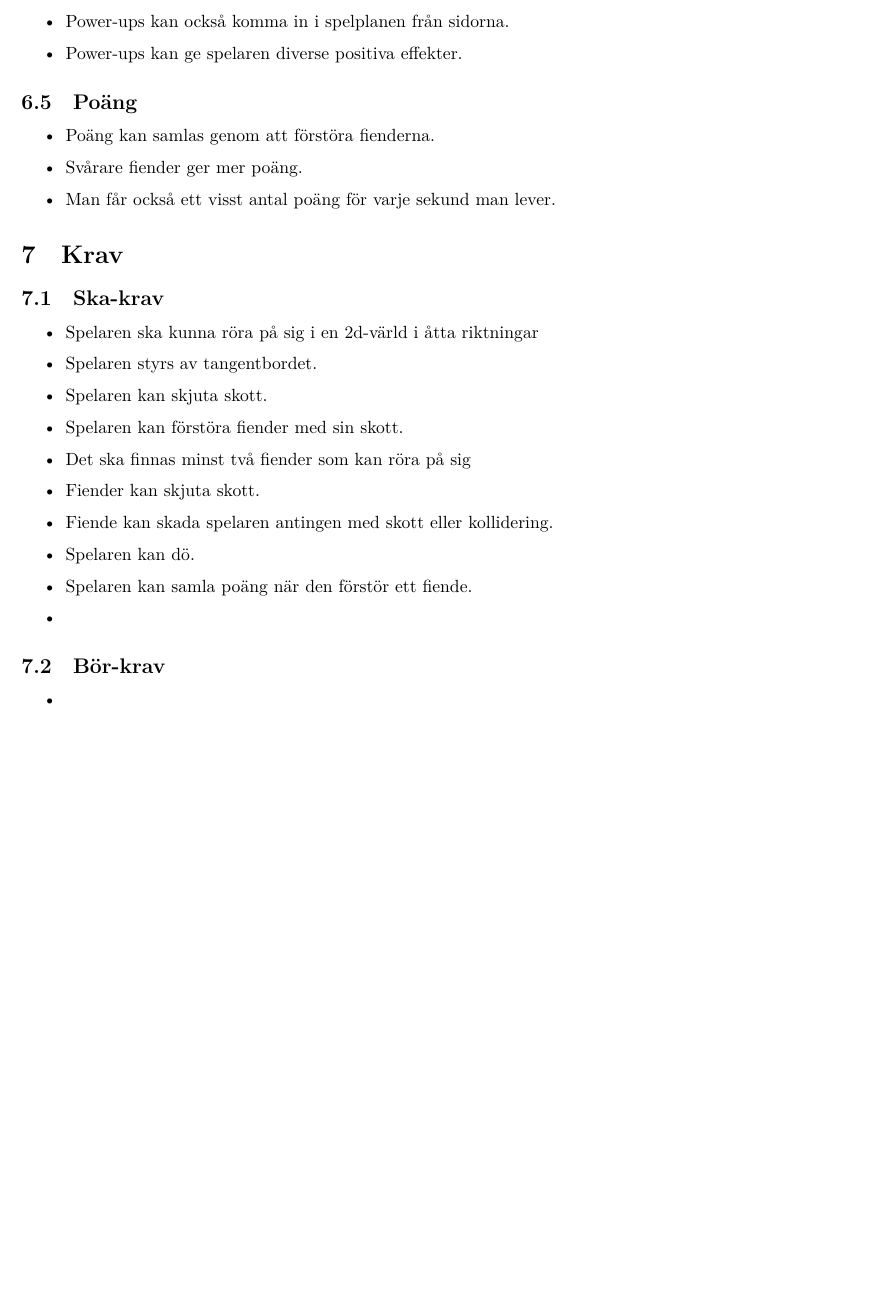
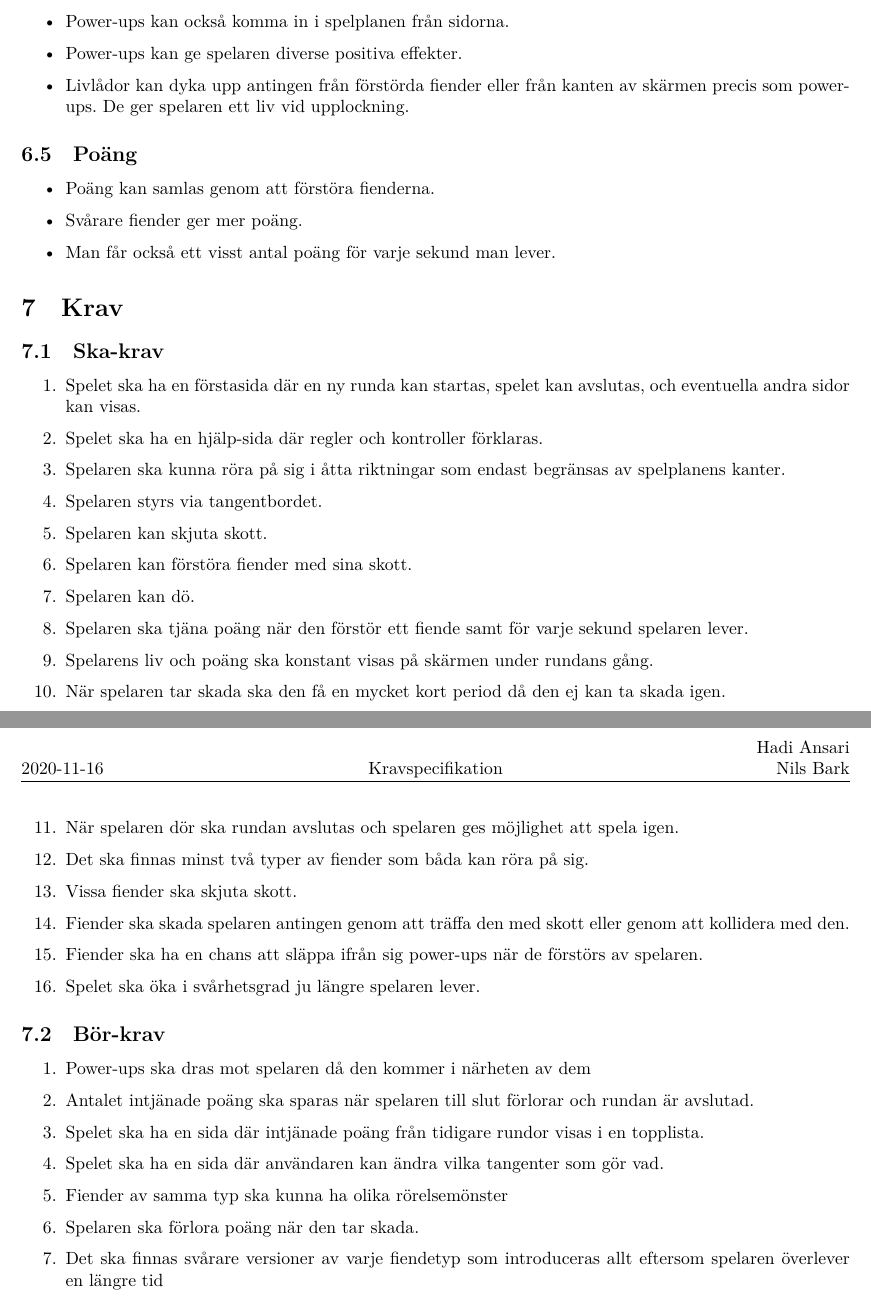
Before and after one commit to hadi-ansari/TDP005, a LaTeX document (Kravspecifikation/Kravspecifikation.tex): part of page 3 of 3 before the commit and two parts of pages 3 and 4 of 4 after it, the two joined at a grey line, cut so that both start at the same text, the shorter picture padded with empty space. Compiled offline with XeLaTeX.

Commit message:
Uppdaterade Kravspecifikation med nya ska- och börkrav

```diff
--- a/Kravspecifikation/Kravspecifikation.tex
+++ b/Kravspecifikation/Kravspecifikation.tex
@@ -70,7 +70,8 @@ Spelaren kontrolleras av W, A, S, D eller piltangenterna tillsammans med mellans
 \begin{itemize}
 \item Power-ups kan släppas ifrån fiender när spelaren förstör dem.
 \item Power-ups kan också komma in i spelplanen från sidorna.
-  \item Power-ups kan ge spelaren diverse positiva effekter.
+\item Power-ups kan ge spelaren diverse positiva effekter.
+\item Livlådor kan dyka upp antingen från förstörda fiender eller från kanten av skärmen precis som power-ups. De ger spelaren ett liv vid upplockning. %Vad händer med livlådor om spelaren har fullt liv?
 \end{itemize}
 
 \subsection{Poäng}
@@ -83,22 +84,33 @@ Spelaren kontrolleras av W, A, S, D eller piltangenterna tillsammans med mellans
 
 \section{Krav}
 \subsection{Ska-krav}
-\begin{itemize}
-\item Spelaren ska kunna röra på sig i en 2d-värld i åtta riktningar
-\item Spelaren styrs av tangentbordet.
+\begin{enumerate}
+\item Spelet ska ha en förstasida där en ny runda kan startas, spelet kan avslutas, och eventuella andra sidor kan visas.
+\item Spelet ska ha en hjälp-sida där regler och kontroller förklaras.
+\item Spelaren ska kunna röra på sig i åtta riktningar som endast begränsas av spelplanens kanter.
+\item Spelaren styrs via tangentbordet.
 \item Spelaren kan skjuta skott.
-\item Spelaren kan förstöra fiender med sin skott.
-\item Det ska finnas minst två fiender som kan röra på sig
-\item Fiender kan skjuta skott.
-\item Fiende kan skada spelaren antingen med skott eller kollidering.
+\item Spelaren kan förstöra fiender med sina skott.
 \item Spelaren kan dö.
-\item Spelaren kan samla poäng när den förstör ett fiende.
-\item
-\end{itemize}
+\item Spelaren ska tjäna poäng när den förstör ett fiende samt för varje sekund spelaren lever.
+\item Spelarens liv och poäng ska konstant visas på skärmen under rundans gång.
+\item När spelaren tar skada ska den få en mycket kort period då den ej kan ta skada igen.
+\item När spelaren dör ska rundan avslutas och spelaren ges möjlighet att spela igen.
+\item Det ska finnas minst två typer av fiender som båda kan röra på sig.
+\item Vissa fiender ska skjuta skott.
+\item Fiender ska skada spelaren antingen genom att träffa den med skott eller genom att kollidera med den.
+\item Fiender ska ha en chans att släppa ifrån sig power-ups när de förstörs av spelaren.
+\item Spelet ska öka i svårhetsgrad ju längre spelaren lever. % Hur ska detta ske? Fler fiender? Färre power-ups?
+\end{enumerate}
 
 \subsection{Bör-krav}
-\begin{itemize}
-\item
-
-\end{itemize}
+\begin{enumerate}
+\item Power-ups ska dras mot spelaren då den kommer i närheten av dem
+\item Antalet intjänade poäng ska sparas när spelaren till slut förlorar och rundan är avslutad.
+\item Spelet ska ha en sida där intjänade poäng från tidigare rundor visas i en topplista.
+\item Spelet ska ha en sida där användaren kan ändra vilka tangenter som gör vad.
+\item Fiender av samma typ ska kunna ha olika rörelsemönster
+\item Spelaren ska förlora poäng när den tar skada. % Kanske på andra sätt också?
+\item Det ska finnas svårare versioner av varje fiendetyp som introduceras allt eftersom spelaren överlever en längre tid
+\end{enumerate}
 \end{document}
```
Also changed, not shown: Kravspecifikation/Kravspecifikation.tex (2 more changed lines).
